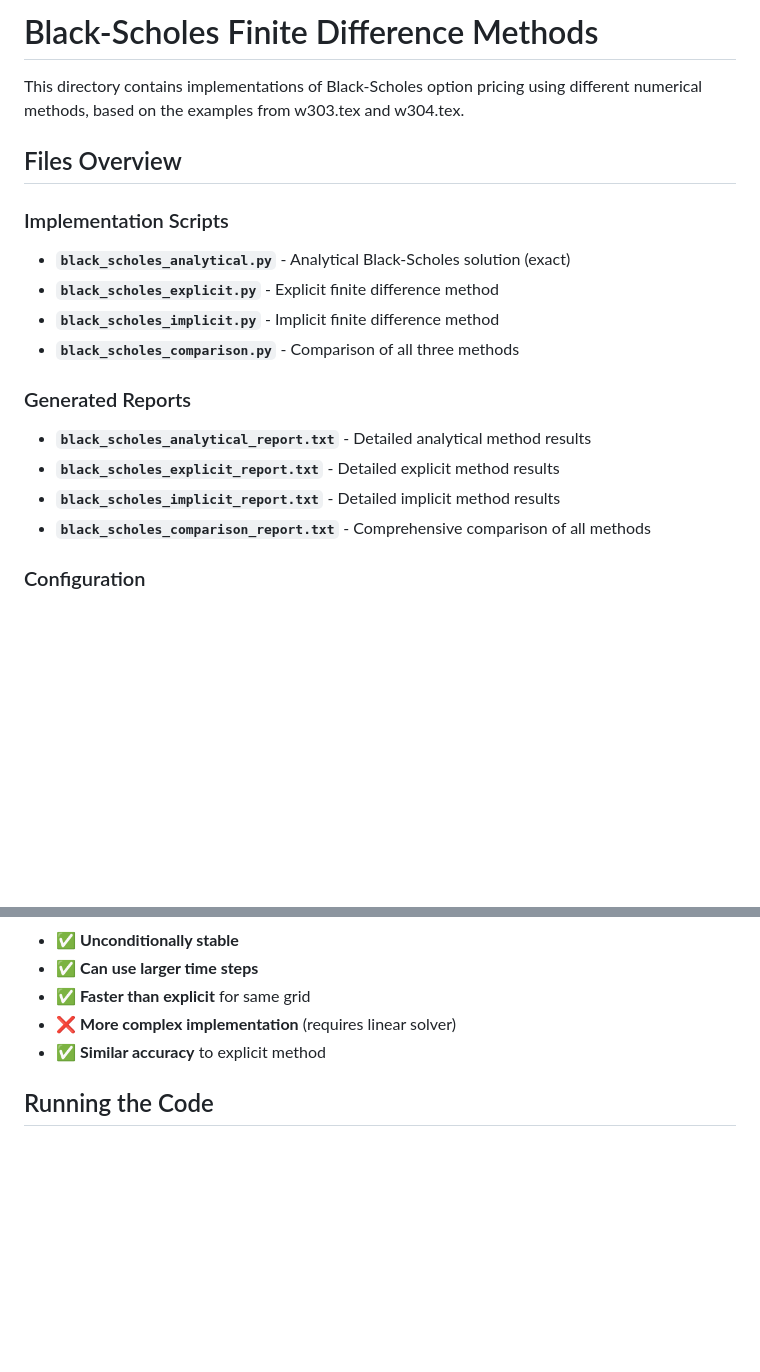
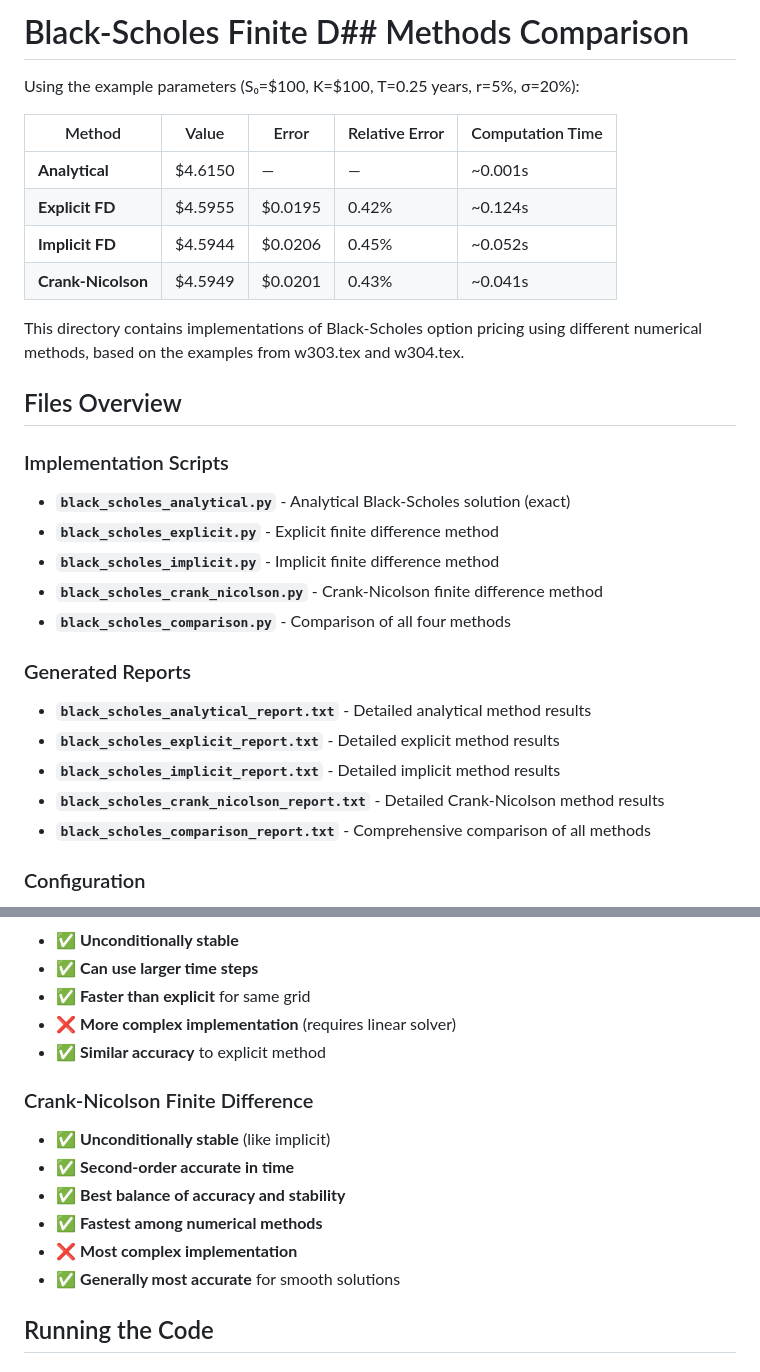
Before and after one commit to julihocc/itesm-ma2008b-notes, a Markdown page: code/README.md, 2 parts joined by grey strips. Drawn GitHub-style; blank space fills up the shorter version.

Commit message:
Adds Crank-Nicolson method to methods comparison
Enhances documentation by including Crank-Nicolson finite difference
method results, error metrics, and performance in the comparison table.
Clarifies advantages and usage of the new method and updates usage
instructions to reflect its addition.

```diff
--- a/code/README.md
+++ b/code/README.md
@@ -1,4 +1,13 @@
-# Black-Scholes Finite Difference Methods
+# Black-Scholes Finite D## Methods Comparison
+
+Using the example parameters (S₀=$100, K=$100, T=0.25 years, r=5%, σ=20%):
+
+| Method | Value | Error | Relative Error | Computation Time |
+|--------|-------|-------|----------------|------------------|
+| **Analytical** | $4.6150 | — | — | ~0.001s |
+| **Explicit FD** | $4.5955 | $0.0195 | 0.42% | ~0.124s |
+| **Implicit FD** | $4.5944 | $0.0206 | 0.45% | ~0.052s |
+| **Crank-Nicolson** | $4.5949 | $0.0201 | 0.43% | ~0.041s | Methods
 
 This directory contains implementations of Black-Scholes option pricing using different numerical methods, based on the examples from w303.tex and w304.tex.
 
@@ -8,12 +17,14 @@ This directory contains implementations of Black-Scholes option pricing using di
 - **`black_scholes_analytical.py`** - Analytical Black-Scholes solution (exact)
 - **`black_scholes_explicit.py`** - Explicit finite difference method
 - **`black_scholes_implicit.py`** - Implicit finite difference method
-- **`black_scholes_comparison.py`** - Comparison of all three methods
+- **`black_scholes_crank_nicolson.py`** - Crank-Nicolson finite difference method
+- **`black_scholes_comparison.py`** - Comparison of all four methods
 
 ### Generated Reports
 - **`black_scholes_analytical_report.txt`** - Detailed analytical method results
 - **`black_scholes_explicit_report.txt`** - Detailed explicit method results
 - **`black_scholes_implicit_report.txt`** - Detailed implicit method results
+- **`black_scholes_crank_nicolson_report.txt`** - Detailed Crank-Nicolson method results
 - **`black_scholes_comparison_report.txt`** - Comprehensive comparison of all methods
 
 ### Configuration
@@ -50,6 +61,14 @@ Using the example parameters (S₀=$100, K=$100, T=0.25 years, r=5%, σ=20%):
 - ❌ **More complex implementation** (requires linear solver)
 - ✅ **Similar accuracy** to explicit method
 
+### Crank-Nicolson Finite Difference
+- ✅ **Unconditionally stable** (like implicit)
+- ✅ **Second-order accurate in time**
+- ✅ **Best balance of accuracy and stability**
+- ✅ **Fastest among numerical methods**
+- ❌ **Most complex implementation**
+- ✅ **Generally most accurate** for smooth solutions
+
 ## Running the Code
 
 ### Prerequisites
```
Also changed, not shown: other parts of code/README.md (+9 -3 lines).
